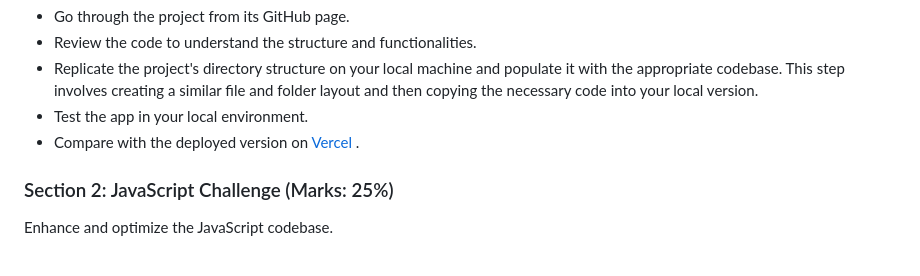
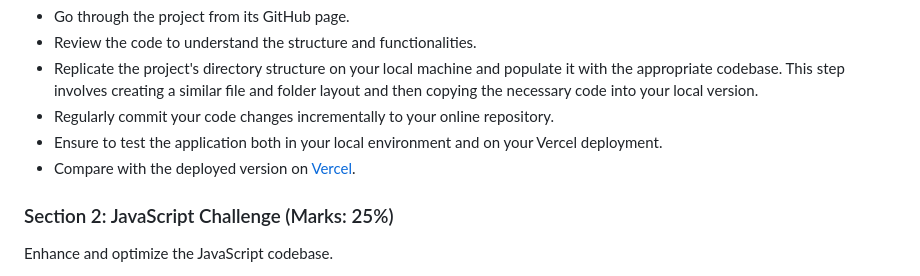
Before and after one commit to the-pad-forum/activity7-simple-quiz-app, a Markdown page: README.md, the part around the change. GitHub-like rendering.

Commit message:
Update setup instructions.

```diff
--- a/README.md
+++ b/README.md
@@ -31,9 +31,9 @@ In this section, your goal is to set up the Simple Quiz App on your local machin
 - Go through the project from its GitHub page.
 - Review the code to understand the structure and functionalities.
 - Replicate the project's directory structure on your local machine and populate it with the appropriate codebase. This step involves creating a similar file and folder layout and then copying the necessary code into your local version.
-- Test the app in your local environment.
-- Compare with the deployed version on [Vercel](https://activity7-simple-quiz-app.vercel.app/)
-.
+- Regularly commit your code changes incrementally to your online repository.
+- Ensure to test the application both in your local environment and on your Vercel deployment.
+- Compare with the deployed version on [Vercel](https://activity7-simple-quiz-app.vercel.app/).
 
 ### Section 2: JavaScript Challenge (Marks: 25%)
 Enhance and optimize the JavaScript codebase.
```
